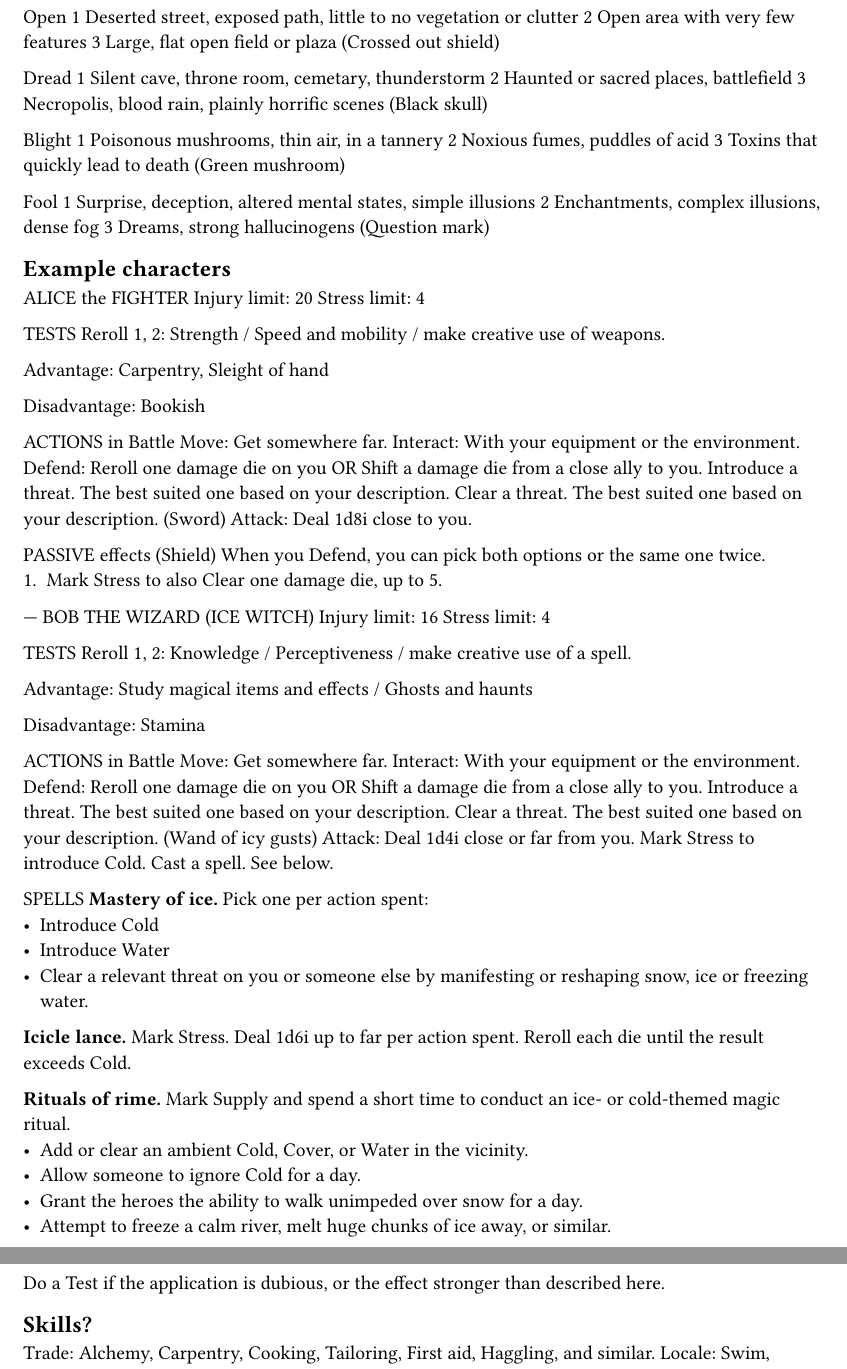
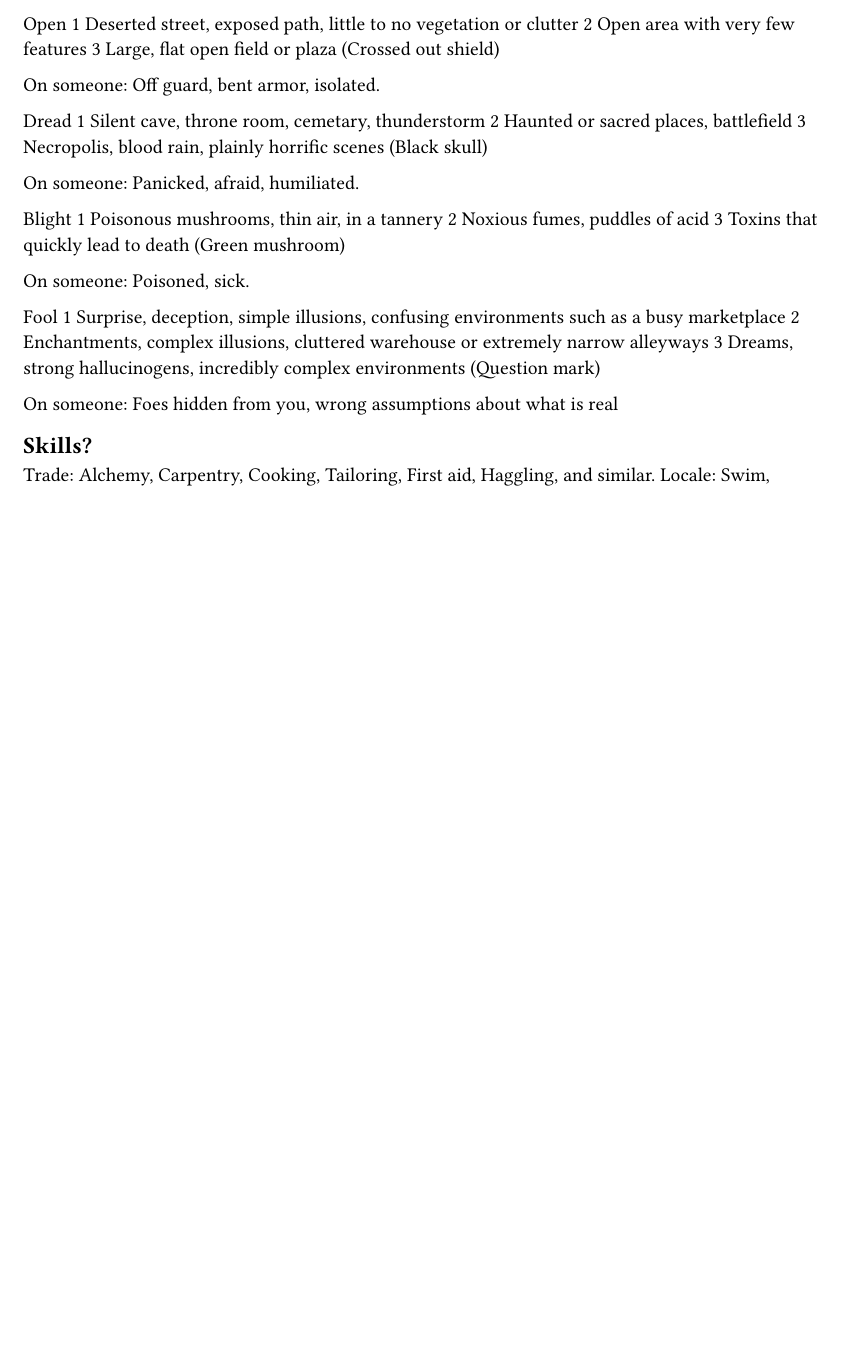
Before and after one commit to SimonPro/peddletothemettle, a Typst document (main.typ): two parts of pages 4 and 5 of 9 before the commit and part of page 4 of 8 after it, the two joined at a grey line, cut so that both start at the same text, the shorter picture padded with empty space. Compiled offline with Typst 0.15.

```diff
--- a/main.typ
+++ b/main.typ
@@ -171,3 +179,4 @@
 3 Blizzard, arctic cold
 (White snowflake)
 
+On someone: Cold.
@@ -183,11 +187,15 @@
 3 Large, flat open field or plaza
 (Crossed out shield)
 
+On someone: Off guard, bent armor, isolated.
+
 Dread
 1 Silent cave, throne room, cemetary, thunderstorm
 2 Haunted or sacred places, battlefield
 3 Necropolis, blood rain, plainly horrific scenes
 (Black skull)
+
+On someone: Panicked, afraid, humiliated.
 
 Blight
 1 Poisonous mushrooms, thin air, in a tannery
@@ -195,84 +203,15 @@
 3 Toxins that quickly lead to death
 (Green mushroom)
 
+On someone: Poisoned, sick.
+
 Fool
-1 Surprise, deception, altered mental states, simple illusions
-2 Enchantments, complex illusions, dense fog
-3 Dreams, strong hallucinogens
+1 Surprise, deception, simple illusions, confusing environments such as a busy marketplace
+2 Enchantments, complex illusions, cluttered warehouse or extremely narrow alleyways
+3 Dreams, strong hallucinogens, incredibly complex environments
 (Question mark)
 
-== Example characters
-
-ALICE the FIGHTER
-Injury limit: 20
-Stress limit: 4
-
-TESTS
-Reroll 1, 2:
-Strength / Speed and mobility / make creative use of weapons.
-
-Advantage:
-Carpentry, Sleight of hand
-
-Disadvantage:
-Bookish
-
-ACTIONS in Battle
-Move: Get somewhere far.
-Interact: With your equipment or the environment.
-Defend: Reroll one damage die on you OR Shift a damage die from a close ally to you.
-Introduce a threat. The best suited one based on your description.
-Clear a threat. The best suited one based on your description.
-(Sword) Attack: Deal 1d8i close to you.
-
-PASSIVE effects
-(Shield) When you Defend, you can pick both options or the same one twice.
-+ Mark Stress to also Clear one damage die, up to 5.
-
-
----
-BOB THE WIZARD (ICE WITCH)
-Injury limit: 16
-Stress limit: 4
-
-TESTS
-Reroll 1, 2:
-Knowledge / Perceptiveness / make creative use of a spell.
-
-Advantage:
-Study magical items and effects / Ghosts and haunts
-
-Disadvantage:
-Stamina
-
-ACTIONS in Battle
-Move: Get somewhere far.
-Interact: With your equipment or the environment.
-Defend: Reroll one damage die on you OR Shift a damage die from a close ally to you.
-Introduce a threat. The best suited one based on your description.
-Clear a threat. The best suited one based on your description.
-(Wand of icy gusts) Attack: Deal 1d4i close or far from you. Mark Stress to introduce Cold.
-Cast a spell. See below.
-
-SPELLS
-*Mastery of ice.*
-Pick one per action spent:
- - Introduce Cold
- - Introduce Water
- - Clear a relevant threat on you or someone else by manifesting or reshaping snow, ice or freezing water.
-
-*Icicle lance.*
-Mark Stress. Deal 1d6i up to far per action spent. Reroll each die until the result exceeds Cold.
-
-*Rituals of rime.*
-Mark Supply and spend a short time to conduct an ice- or cold-themed magic ritual.
- - Add or clear an ambient Cold, Cover, or Water in the vicinity.
- - Allow someone to ignore Cold for a day.
- - Grant the heroes the ability to walk unimpeded over snow for a day.
- - Attempt to freeze a calm river, melt huge chunks of ice away, or similar.
-Do a Test if the application is dubious, or the effect stronger than described here.
-
-
+On someone: Foes hidden from you, wrong assumptions about what is real
 
 == Skills?
 
@@ -322,12 +256,6 @@
 - Of perceptiveness.
 -
 - To make creative use of a spell.
-
-You have Disadvantage on these tests (Pick 1):
-- Of strength.
-- Of stamina.
-- Of speed and mobility.
-
 
 *Spellbook.*
 Grab a stack of index cards, sticky notes or a small notebook to be your _spellbook_.
@@ -431,5 +359,3 @@
 
 ROGUE
 (+1d12) Dodge.
-Advantage to Mettle under ambient Cover, Dark or Fool.
-Evade. Mark stress to clear one damage die.
@@ -470,4 +398,3 @@
 
 Interact: With your equipment or the environment.
 
-Defend: Reroll a damage die on you OR Shift a damage die from a close ally to you.
```
Also changed, not shown: DesignNotes.md (+9 -6 lines), main.typ (64 more changed lines).
